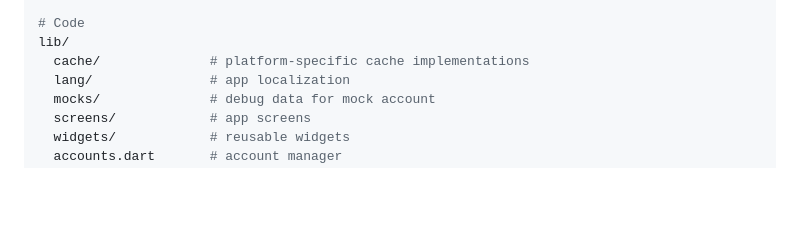
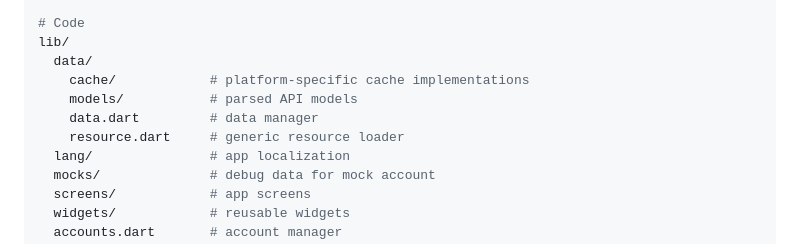
Before and after one commit to ttomf/bakalite, a Markdown page: README.md, the part around the change. Drawn GitHub-style; blank space fills up the shorter version.

Commit message:
docs: update project structure

```diff
--- a/README.md
+++ b/README.md
@@ -80,7 +80,11 @@ windows/
 
 # Code
 lib/
-  cache/              # platform-specific cache implementations
+  data/
+    cache/            # platform-specific cache implementations
+    models/           # parsed API models
+    data.dart         # data manager
+    resource.dart     # generic resource loader
   lang/               # app localization
   mocks/              # debug data for mock account
   screens/            # app screens
```
